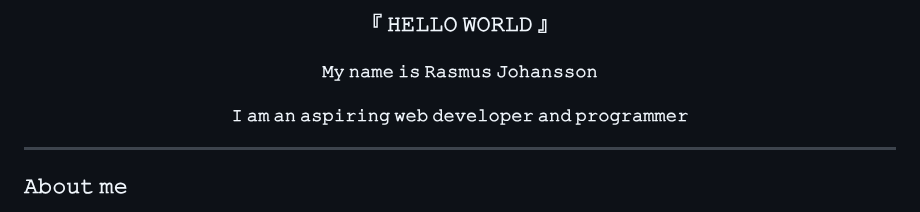
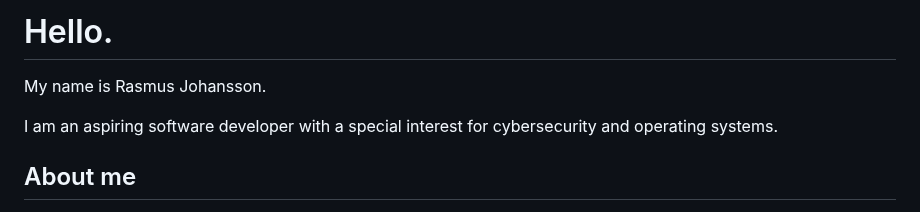
Before and after one commit to RasmusJohansson04/RasmusJohansson04, a Markdown page: README.md, the part around one of its changes. GitHub-like rendering.

```diff
--- a/README.md
+++ b/README.md
@@ -1,10 +1,7 @@
-<div id="header" align="center">
-<h3>『 𝙷𝙴𝙻𝙻𝙾 𝚆𝙾𝚁𝙻𝙳 』</h3>
-<h4>𝙼𝚢 𝚗𝚊𝚖𝚎 𝚒𝚜 𝚁𝚊𝚜𝚖𝚞𝚜 𝙹𝚘𝚑𝚊𝚗𝚜𝚜𝚘𝚗</h4>
-<h4>𝙸 𝚊𝚖 𝚊𝚗 𝚊𝚜𝚙𝚒𝚛𝚒𝚗𝚐 𝚠𝚎𝚋 𝚍𝚎𝚟𝚎𝚕𝚘𝚙𝚎𝚛 𝚊𝚗𝚍 𝚙𝚛𝚘𝚐𝚛𝚊𝚖𝚖𝚎𝚛</h4>
+# Hello.
+My name is Rasmus Johansson.
 
-</div>
-<hr>
+I am an aspiring software developer with a special interest for cybersecurity and operating systems.
 
-<h3>𝙰𝚋𝚘𝚞𝚝 𝚖𝚎</h3>
+## About me
 
```
Also changed, not shown: other parts of README.md (+3 -17 lines).
